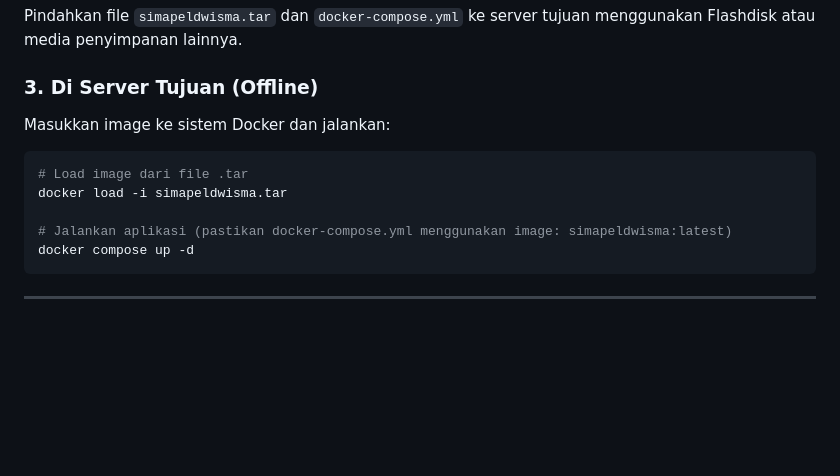
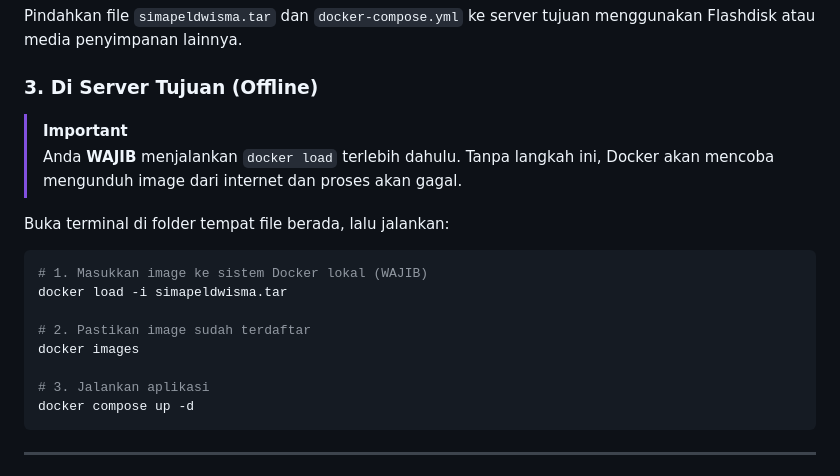
Before and after one commit to muchamadfaruq/simapel, a Markdown page: README.md, the part around the change. Rendered like a GitHub page; blank space fills up the shorter version.

Commit message:
Perubahan README.md

````diff
--- a/README.md
+++ b/README.md
@@ -246,12 +246,19 @@ docker save -o simapeldwisma.tar simapeldwisma:latest
 Pindahkan file `simapeldwisma.tar` dan `docker-compose.yml` ke server tujuan menggunakan Flashdisk atau media penyimpanan lainnya.
 
 ### 3. Di Server Tujuan (Offline)
-Masukkan image ke sistem Docker dan jalankan:
+
+> [!IMPORTANT]
+> Anda **WAJIB** menjalankan `docker load` terlebih dahulu. Tanpa langkah ini, Docker akan mencoba mengunduh image dari internet dan proses akan gagal.
+
+Buka terminal di folder tempat file berada, lalu jalankan:
 ```bash
-# Load image dari file .tar
+# 1. Masukkan image ke sistem Docker lokal (WAJIB)
 docker load -i simapeldwisma.tar
 
-# Jalankan aplikasi (pastikan docker-compose.yml menggunakan image: simapeldwisma:latest)
+# 2. Pastikan image sudah terdaftar
+docker images
+
+# 3. Jalankan aplikasi
 docker compose up -d
 ```
 
````
